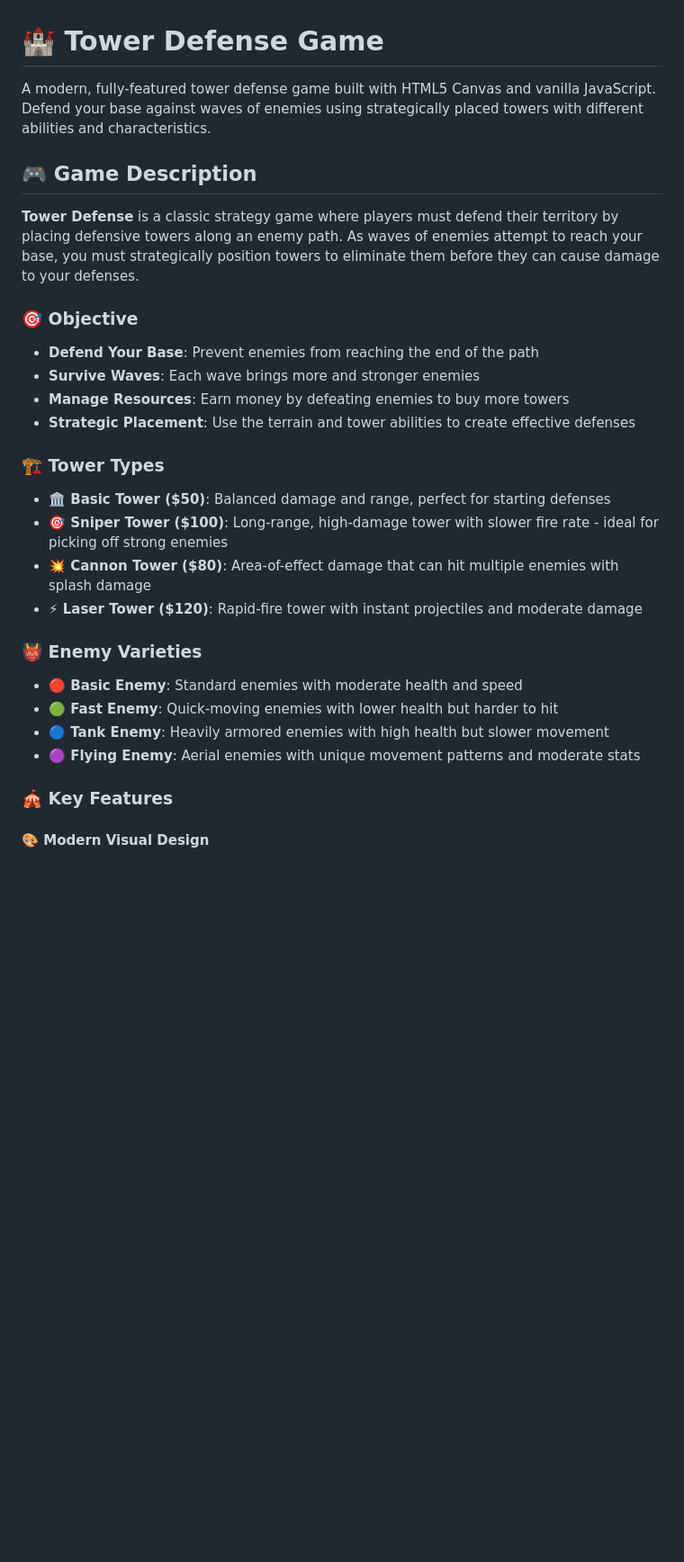
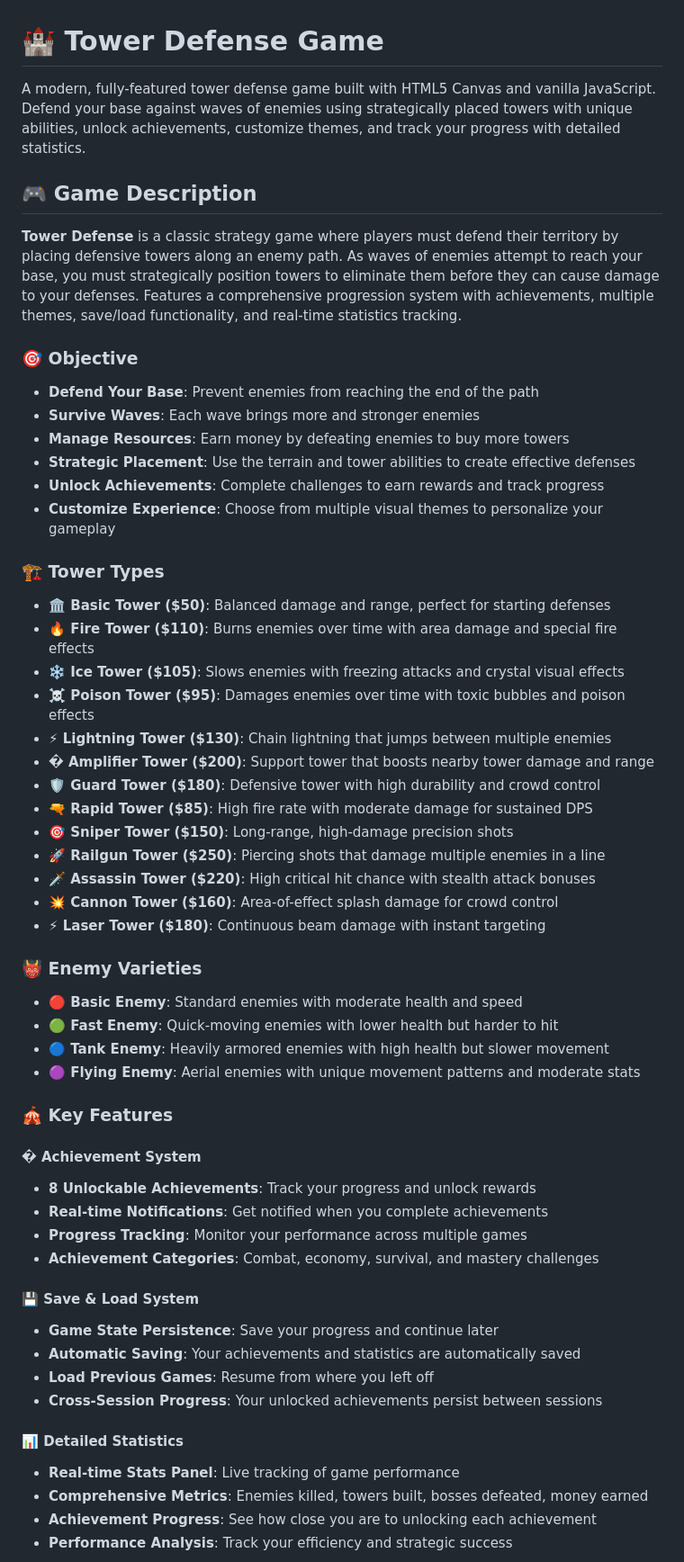
Before and after one commit to Ceyhun2056/Tower-defense, a Markdown page: README.md, the part around one of its changes. Shown at 90% size. Drawn GitHub-style; blank space fills up the shorter version.

```diff
--- a/README.md
+++ b/README.md
@@ -1,22 +1,33 @@
 # 🏰 Tower Defense Game
 
-A modern, fully-featured tower defense game built with HTML5 Canvas and vanilla JavaScript. Defend your base against waves of enemies using strategically placed towers with different abilities and characteristics.
+A modern, fully-featured tower defense game built with HTML5 Canvas and vanilla JavaScript. Defend your base against waves of enemies using strategically placed towers with unique abilities, unlock achievements, customize themes, and track your progress with detailed statistics.
 
 ## 🎮 Game Description
 
-**Tower Defense** is a classic strategy game where players must defend their territory by placing defensive towers along an enemy path. As waves of enemies attempt to reach your base, you must strategically position towers to eliminate them before they can cause damage to your defenses.
+**Tower Defense** is a classic strategy game where players must defend their territory by placing defensive towers along an enemy path. As waves of enemies attempt to reach your base, you must strategically position towers to eliminate them before they can cause damage to your defenses. Features a comprehensive progression system with achievements, multiple themes, save/load functionality, and real-time statistics tracking.
 
 ### 🎯 Objective
 - **Defend Your Base**: Prevent enemies from reaching the end of the path
 - **Survive Waves**: Each wave brings more and stronger enemies
 - **Manage Resources**: Earn money by defeating enemies to buy more towers
 - **Strategic Placement**: Use the terrain and tower abilities to create effective defenses
+- **Unlock Achievements**: Complete challenges to earn rewards and track progress
+- **Customize Experience**: Choose from multiple visual themes to personalize your gameplay
 
 ### 🏗️ Tower Types
 - **🏛️ Basic Tower ($50)**: Balanced damage and range, perfect for starting defenses
-- **🎯 Sniper Tower ($100)**: Long-range, high-damage tower with slower fire rate - ideal for picking off strong enemies
-- **💥 Cannon Tower ($80)**: Area-of-effect damage that can hit multiple enemies with splash damage
-- **⚡ Laser Tower ($120)**: Rapid-fire tower with instant projectiles and moderate damage
+- **🔥 Fire Tower ($110)**: Burns enemies over time with area damage and special fire effects
+- **❄️ Ice Tower ($105)**: Slows enemies with freezing attacks and crystal visual effects
+- **☠️ Poison Tower ($95)**: Damages enemies over time with toxic bubbles and poison effects
+- **⚡ Lightning Tower ($130)**: Chain lightning that jumps between multiple enemies
+- **� Amplifier Tower ($200)**: Support tower that boosts nearby tower damage and range
+- **🛡️ Guard Tower ($180)**: Defensive tower with high durability and crowd control
+- **🔫 Rapid Tower ($85)**: High fire rate with moderate damage for sustained DPS
+- **🎯 Sniper Tower ($150)**: Long-range, high-damage precision shots
+- **🚀 Railgun Tower ($250)**: Piercing shots that damage multiple enemies in a line
+- **🗡️ Assassin Tower ($220)**: High critical hit chance with stealth attack bonuses
+- **💥 Cannon Tower ($160)**: Area-of-effect splash damage for crowd control
+- **⚡ Laser Tower ($180)**: Continuous beam damage with instant targeting
 
 ### 👹 Enemy Varieties
 - **🔴 Basic Enemy**: Standard enemies with moderate health and speed
@@ -26,4 +37,21 @@ A modern, fully-featured tower defense game built with HTML5 Canvas and vanilla
 
 ### 🎪 Key Features
 
-#### 🎨 **Modern Visual Design**
+#### � **Achievement System**
+- **8 Unlockable Achievements**: Track your progress and unlock rewards
+- **Real-time Notifications**: Get notified when you complete achievements
+- **Progress Tracking**: Monitor your performance across multiple games
+- **Achievement Categories**: Combat, economy, survival, and mastery challenges
+
+#### 💾 **Save & Load System**
+- **Game State Persistence**: Save your progress and continue later
+- **Automatic Saving**: Your achievements and statistics are automatically saved
+- **Load Previous Games**: Resume from where you left off
+- **Cross-Session Progress**: Your unlocked achievements persist between sessions
+
+#### 📊 **Detailed Statistics**
+- **Real-time Stats Panel**: Live tracking of game performance
+- **Comprehensive Metrics**: Enemies killed, towers built, bosses defeated, money earned
+- **Achievement Progress**: See how close you are to unlocking each achievement
+- **Performance Analysis**: Track your efficiency and strategic success
+
```
Also changed, not shown: other parts of README.md (+74 -24 lines).
